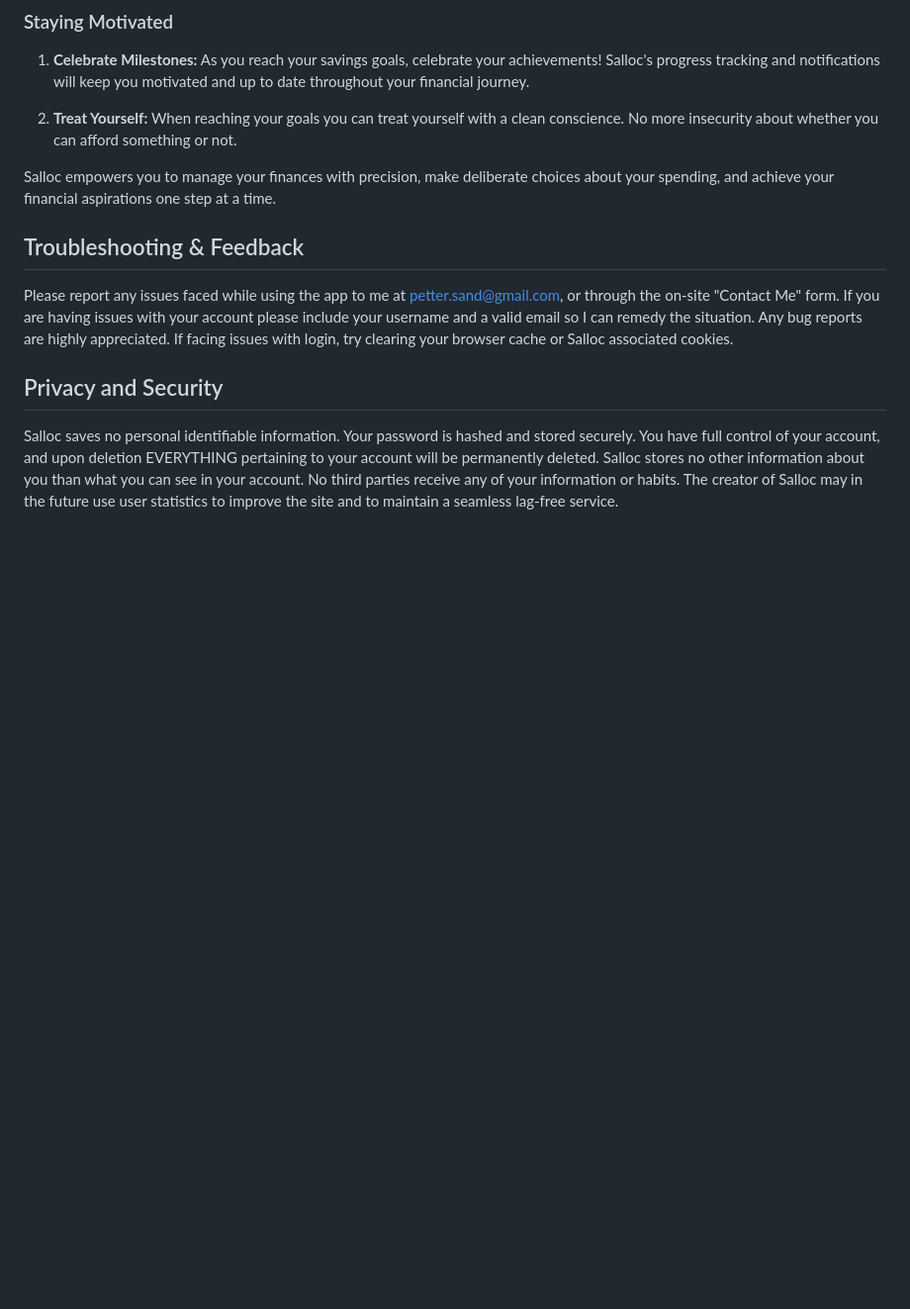
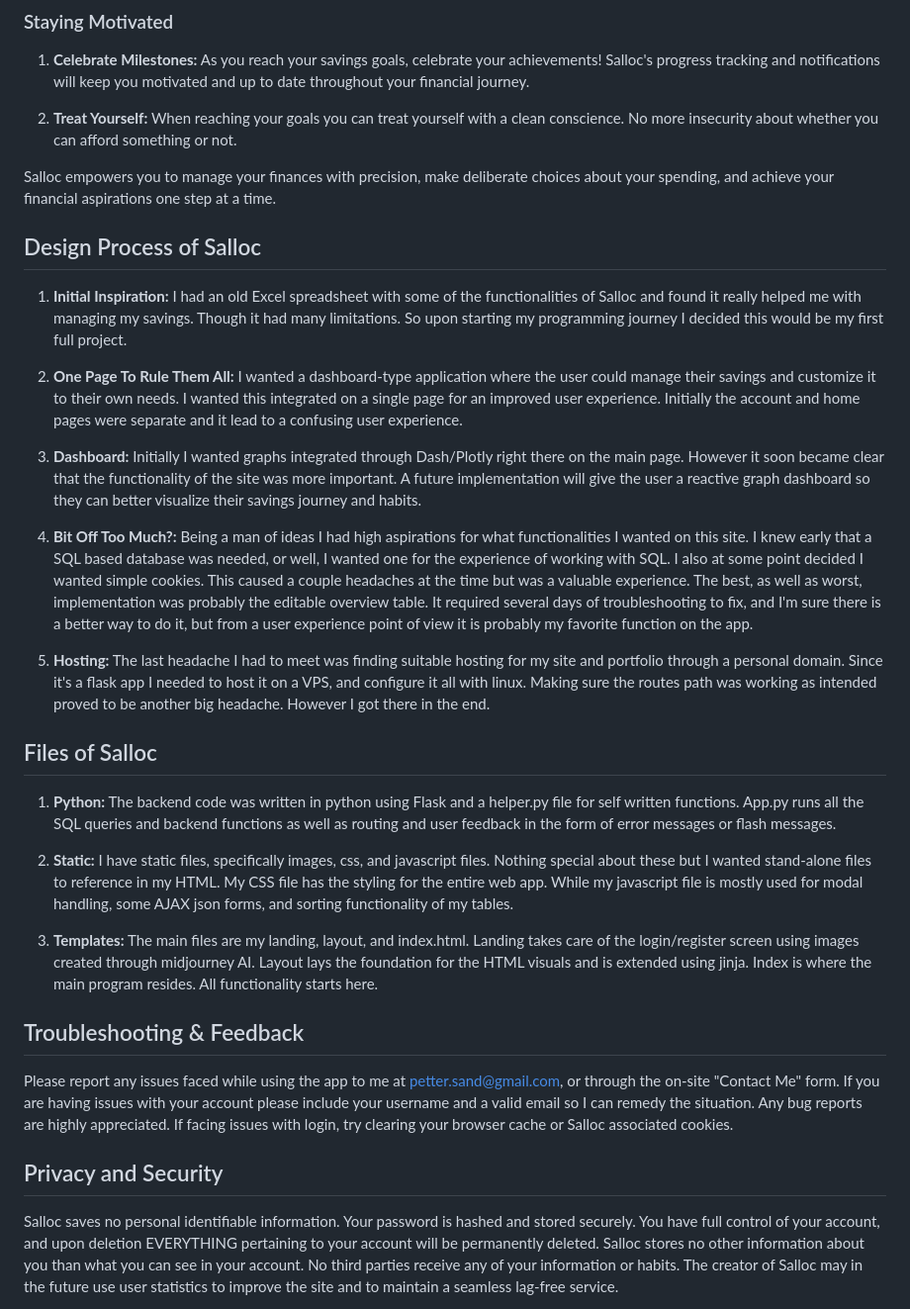
Before and after one commit to pettersand/Salloc, a Markdown page: README.md, the part around the change. Shown at 99% size. Drawn GitHub-style; blank space fills up the shorter version.

Commit message:
add cs50 readme req

```diff
--- a/README.md
+++ b/README.md
@@ -89,6 +89,26 @@ Salloc empowers users to take control of their finances, make informed decisions
 
 Salloc empowers you to manage your finances with precision, make deliberate choices about your spending, and achieve your financial aspirations one step at a time.
 
+## Design Process of Salloc
+
+1. **Initial Inspiration:** I had an old Excel spreadsheet with some of the functionalities of Salloc and found it really helped me with managing my savings. Though it had many limitations. So upon starting my programming journey I decided this would be my first full project.
+
+2. **One Page To Rule Them All:** I wanted a dashboard-type application where the user could manage their savings and customize it to their own needs. I wanted this integrated on a single page for an improved user experience. Initially the account and home pages were separate and it lead to a confusing user experience.
+
+3. **Dashboard:** Initially I wanted graphs integrated through Dash/Plotly right there on the main page. However it soon became clear that the functionality of the site was more important. A future implementation will give the user a reactive graph dashboard so they can better visualize their savings journey and habits.
+
+4. **Bit Off Too Much?:** Being a man of ideas I had high aspirations for what functionalities I wanted on this site. I knew early that a SQL based database was needed, or well, I wanted one for the experience of working with SQL. I also at some point decided I wanted simple cookies. This caused a couple headaches at the time but was a valuable experience. The best, as well as worst, implementation was probably the editable overview table. It required several days of troubleshooting to fix, and I'm sure there is a better way to do it, but from a user experience point of view it is probably my favorite function on the app.
+
+5. **Hosting:** The last headache I had to meet was finding suitable hosting for my site and portfolio through a personal domain. Since it's a flask app I needed to host it on a VPS, and configure it all with linux. Making sure the routes path was working as intended proved to be another big headache. However I got there in the end.
+
+
+## Files of Salloc
+
+1. **Python:** The backend code was written in python using Flask and a helper.py file for self written functions. App.py runs all the SQL queries and backend functions as well as routing and user feedback in the form of error messages or flash messages.
+
+2. **Static:** I have static files, specifically images, css, and javascript files. Nothing special about these but I wanted stand-alone files to reference in my HTML. My CSS file has the styling for the entire web app. While my javascript file is mostly used for modal handling, some AJAX json forms, and sorting functionality of my tables.
+
+3. **Templates:** The main files are my landing, layout, and index.html. Landing takes care of the login/register screen using images created through midjourney AI. Layout lays the foundation for the HTML visuals and is extended using jinja. Index is where the main program resides. All functionality starts here.
 
 ## Troubleshooting & Feedback
 
```
